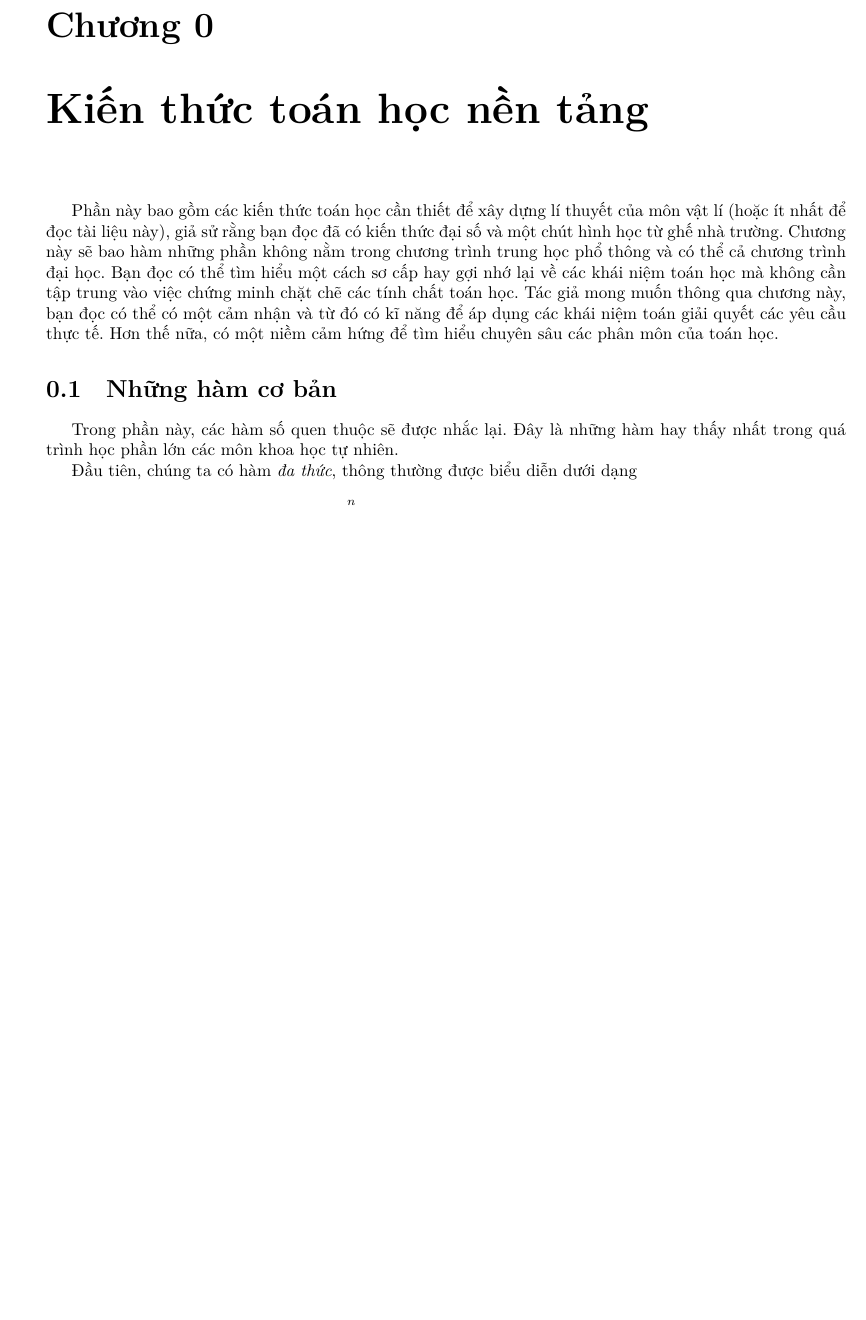
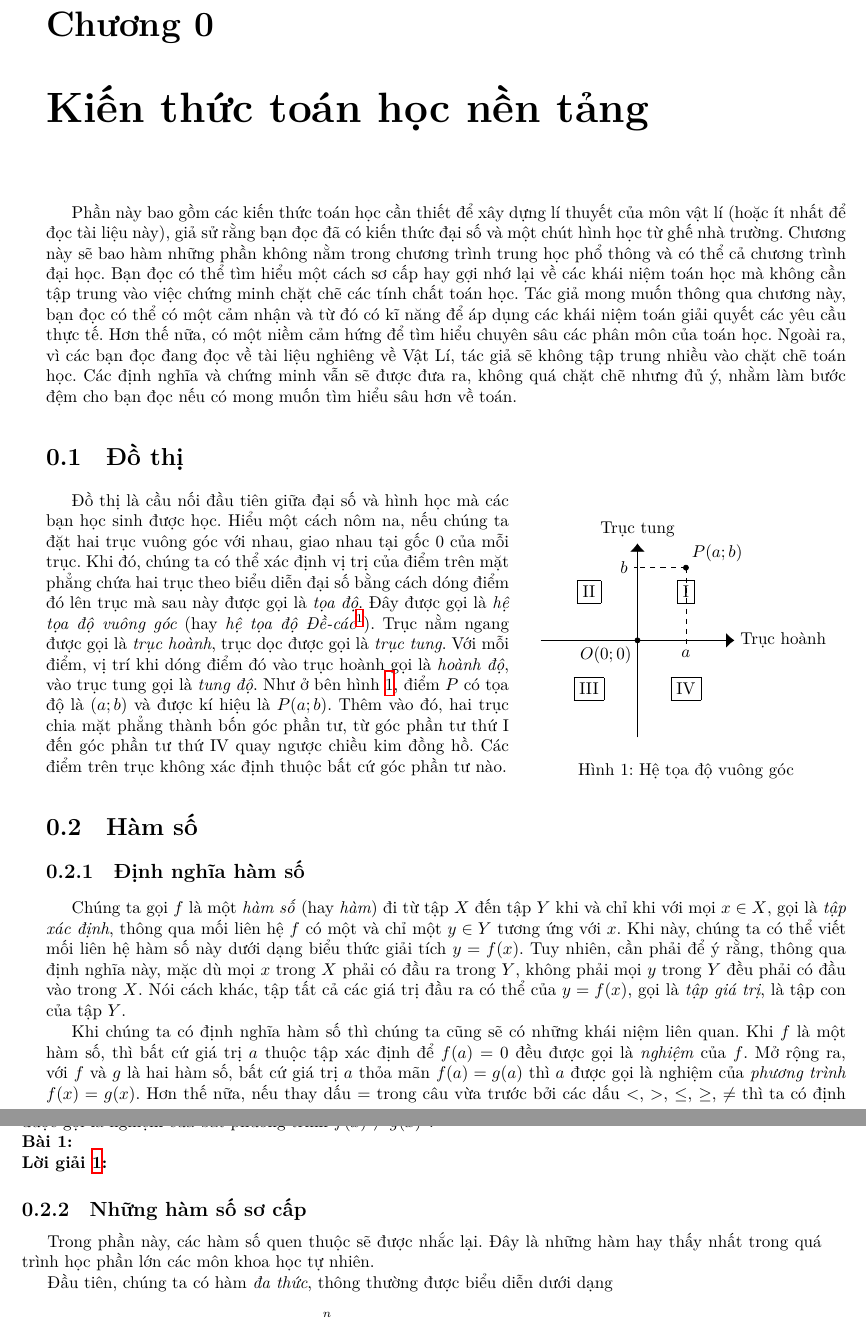
Before and after one commit to Piseratopo/-n-t-p-V-t-L-, a LaTeX book (main.tex): part of page 3 of 18 before the commit and two parts of pages 3 and 4 of 19 after it, the two joined at a grey line, cut so that both start at the same text, the shorter picture padded with empty space. Compiled offline with XeLaTeX; a missing font is replaced by an installed copy or a similar font.

Commit message:
Giới thiệu về hệ tọa độ

```diff
--- a/main.tex
+++ b/main.tex
@@ -4,7 +4,7 @@
 \usepackage[vietnamese]{babel}
 \usepackage[a4paper]{geometry}
 \usepackage{amsmath, amssymb, blindtext, hyperref, icomma, multicol, steinmetz, tikz, wrapfig, xcolor, xeCJK}
-\usetikzlibrary{calc, shadings}
+\usetikzlibrary{arrows.meta, calc, shadings}
 \setCJKmainfont[AutoFakeSlant=0.15,AutoFakeBold=2.0]{Nom Na Tong}
 
 \geometry{bindingoffset=0.5cm, inner=2cm, outer=2cm, top=2cm, bottom=2cm}
@@ -29,6 +29,8 @@
    \noindent\textbf{Lời giải \ref{ex\arabic{solution}}:\label{sol\arabic{solution}}}
 }
 
+\newcommand\dblquote[1]{\textquotedblleft #1\textquotedblright}
+
 \begin{document}
 
 \maketitle
@@ -40,9 +42,60 @@
 
 \ % Lùi đầu dòng
 
-Phần này bao gồm các kiến thức toán học cần thiết để xây dựng lí thuyết của môn vật lí (hoặc ít nhất để đọc tài liệu này), giả sử rằng bạn đọc đã có kiến thức đại số và một chút hình học từ ghế nhà trường. Chương này sẽ bao hàm những phần không nằm trong chương trình trung học phổ thông và có thể cả chương trình đại học. Bạn đọc có thể tìm hiểu một cách sơ cấp hay gợi nhớ lại về các khái niệm toán học mà không cần tập trung vào việc chứng minh chặt chẽ các tính chất toán học. Tác giả mong muốn thông qua chương này, bạn đọc có thể có một cảm nhận và từ đó có kĩ năng để áp dụng các khái niệm toán giải quyết các yêu cầu thực tế. Hơn thế nữa, có một niềm cảm hứng để tìm hiểu chuyên sâu các phân môn của toán học.
+Phần này bao gồm các kiến thức toán học cần thiết để xây dựng lí thuyết của môn vật lí (hoặc ít nhất để đọc tài liệu này), giả sử rằng bạn đọc đã có kiến thức đại số và một chút hình học từ ghế nhà trường. Chương này sẽ bao hàm những phần không nằm trong chương trình trung học phổ thông và có thể cả chương trình đại học. Bạn đọc có thể tìm hiểu một cách sơ cấp hay gợi nhớ lại về các khái niệm toán học mà không cần tập trung vào việc chứng minh chặt chẽ các tính chất toán học. Tác giả mong muốn thông qua chương này, bạn đọc có thể có một cảm nhận và từ đó có kĩ năng để áp dụng các khái niệm toán giải quyết các yêu cầu thực tế. Hơn thế nữa, có một niềm cảm hứng để tìm hiểu chuyên sâu các phân môn của toán học. Ngoài ra, vì các bạn đọc đang đọc về tài liệu nghiêng về Vật Lí, tác giả sẽ không tập trung nhiều vào chặt chẽ toán học. Các định nghĩa và chứng minh vẫn sẽ được đưa ra, không quá chặt chẽ nhưng đủ ý, nhằm làm bước đệm cho bạn đọc nếu có mong muốn tìm hiểu sâu hơn về toán.
 
-\section{Những hàm cơ bản}
+\section{Đồ thị}
+
+\ % Lùi đầu dòng
+
+\begin{wrapfigure}{r}{0.4\textwidth}
+   \centering
+   \begin{tikzpicture}
+      \draw[-{Latex[width=3mm]}] (-2,0) -- (2,0);
+      \draw[-{Latex[width=3mm]}] (0,-2) -- (0,2);
+      \node[right] at (2,0) {Trục hoành};
+      \node[above] at (0,2) {Trục tung};
+      \filldraw (0, 0) circle (1.5pt);
+      \node[below left] at (0, 0) {$O(0; 0)$};
+
+      \node at (1,1) {$\boxed{\text{I}}$};
+      \node at (-1,1) {$\boxed{\text{II}}$};
+      \node at (1,-1) {$\boxed{\text{IV}}$};
+      \node at (-1,-1) {$\boxed{\text{III}}$};
+
+      \draw (1,0) -- (1,-0.08) node[below] {$a$};
+      \draw (0,1.5) -- (-0.08,1.5) node[left] {$b$};
+
+      \filldraw (1, 1.5) circle (1.5pt);
+      \node[above right] at (1, 1.5) {$P(a; b)$};
+
+      \draw[dashed] (1, 1.5) -- (1, 0);
+      \draw[dashed] (1, 1.5) -- (0, 1.5);
+
+   \end{tikzpicture}
+
+   \caption{Hệ tọa độ vuông góc}
+   \label{fig:toa do vuong goc}
+\end{wrapfigure}
+
+Đồ thị là cầu nối đầu tiên giữa đại số và hình học mà các bạn học sinh được học. Hiểu một cách nôm na, nếu chúng ta đặt hai trục vuông góc với nhau, giao nhau tại gốc $0$ của mỗi trục. Khi đó, chúng ta có thể xác định vị trị của điểm trên mặt phẳng chứa hai trục theo biểu diễn đại số bằng cách dóng điểm đó lên trục mà sau này được gọi là \emph{tọa độ}. Đây được gọi là \emph{hệ tọa độ vuông góc} (hay \emph{hệ tọa độ Đề-các}\footnote{René Descartes (1596-1650)}). Trục nằm ngang được gọi là \emph{trục hoành}, trục dọc được gọi là \emph{trục tung}. Với mỗi điểm, vị trí khi dóng điểm đó vào trục hoành gọi là \emph{hoành độ}, vào trục tung gọi là \emph{tung độ}. Như ở bên hình \ref{fig:toa do vuong goc}, điểm $P$ có tọa độ là $(a;b)$ và được kí hiệu là $P(a;b)$. Thêm vào đó, hai trục chia mặt phẳng thành bốn góc phần tư, từ góc phần tư thứ I đến góc phần tư thứ IV quay ngược chiều kim đồng hồ. Các điểm trên trục không xác định thuộc bất cứ góc phần tư nào.
+
+\section{Hàm số}
+
+\subsection{Định nghĩa hàm số}
+
+\ % Lùi đầu dòng
+
+Chúng ta gọi $f$ là một \emph{hàm số} (hay \emph{hàm}) đi từ tập $X$ đến tập $Y$ khi và chỉ khi với mọi $x\in X$, gọi là \emph{tập xác định}, thông qua mối liên hệ $f$ có một và chỉ một $y\in Y$ tương ứng với $x$. Khi này, chúng ta có thể viết mối liên hệ hàm số này dưới dạng biểu thức giải tích $y=f(x)$. Tuy nhiên, cần phải để ý rằng, thông qua định nghĩa này, mặc dù mọi $x$ trong $X$ phải có đầu ra trong $Y$, không phải mọi $y$ trong $Y$ đều phải có đầu vào trong $X$. Nói cách khác, tập tất cả các giá trị đầu ra có thể của $y=f(x)$, gọi là \emph{tập giá trị}, là tập con của tập $Y$.
+
+Khi chúng ta có định nghĩa hàm số thì chúng ta cũng sẽ có những khái niệm liên quan. Khi $f$ là một hàm số, thì bất cứ giá trị $a$ thuộc tập xác định để $f(a) = 0$ đều được gọi là \emph{nghiệm} của $f$. Mở rộng ra, với $f$ và $g$ là hai hàm số, bất cứ giá trị $a$ thỏa mãn $f(a) = g(a)$ thì $a$ được gọi là nghiệm của \emph{phương trình} $f(x) = g(x)$. Hơn thế nữa, nếu thay dấu $=$ trong câu vừa trước bởi các dấu $<$, $>$, $\leq$, $\geq$, $\neq$ thì ta có định nghĩa cho nghiệm của \emph{bất phương trình}. Lấy ví dụ, với $f$ và $g$ là hai hàm số, giá trị $a$ để $f(a) \neq g(a)$ thì $a$ được gọi là nghiệm của bất phương trình $f(x) \neq g(x)$\footnote{Phần lớn các tại liệu khác quên mất sự tồn tại của dấu $\neq$ rồi. Trong tài liệu này, cũng không có nhiều cơ hội để dùng dấu $\neq$ cho nên tác giả sẽ cho nó nhiều \dblquote{đất diễn} nhất có thể.}.
+
+\exercise
+
+
+\solution
+
+\subsection{Những hàm số sơ cấp}
 
 \ % Lùi đầu dòng
 
```
Also changed, not shown: main.pdf, main.tex (34 more changed lines), 7 other files.
